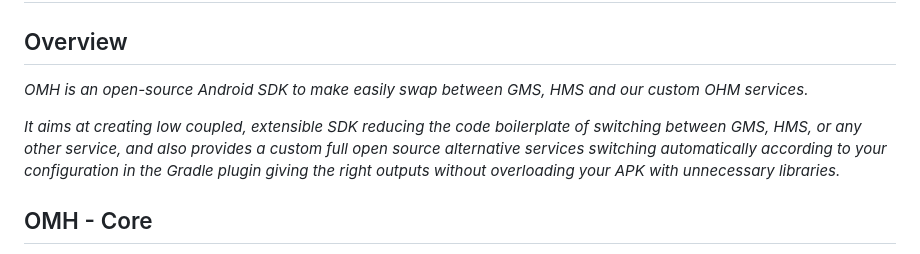
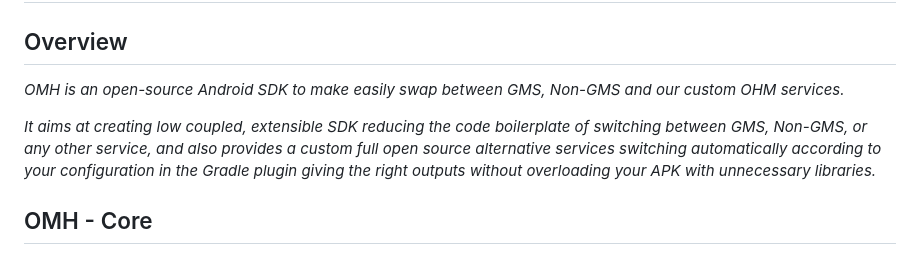
Before and after one commit to openmobilehub/omh-core, a Markdown page: README.md, the part around the change. GitHub-like rendering.

```diff
--- a/README.md
+++ b/README.md
@@ -6,9 +6,9 @@
 
 ## Overview
 
-*OMH is an open-source Android SDK to make easily swap between GMS, HMS and our custom OHM services.*
+*OMH is an open-source Android SDK to make easily swap between GMS, Non-GMS and our custom OHM services.*
 
-*It aims at creating low coupled, extensible SDK reducing the code boilerplate of switching between GMS, HMS, or any other service, and also provides a custom full open source alternative services switching automatically according to your configuration in the Gradle plugin giving the right outputs without overloading your APK with unnecessary libraries.*
+*It aims at creating low coupled, extensible SDK reducing the code boilerplate of switching between GMS, Non-GMS, or any other service, and also provides a custom full open source alternative services switching automatically according to your configuration in the Gradle plugin giving the right outputs without overloading your APK with unnecessary libraries.*
 
 ## OMH - Core
 
```
